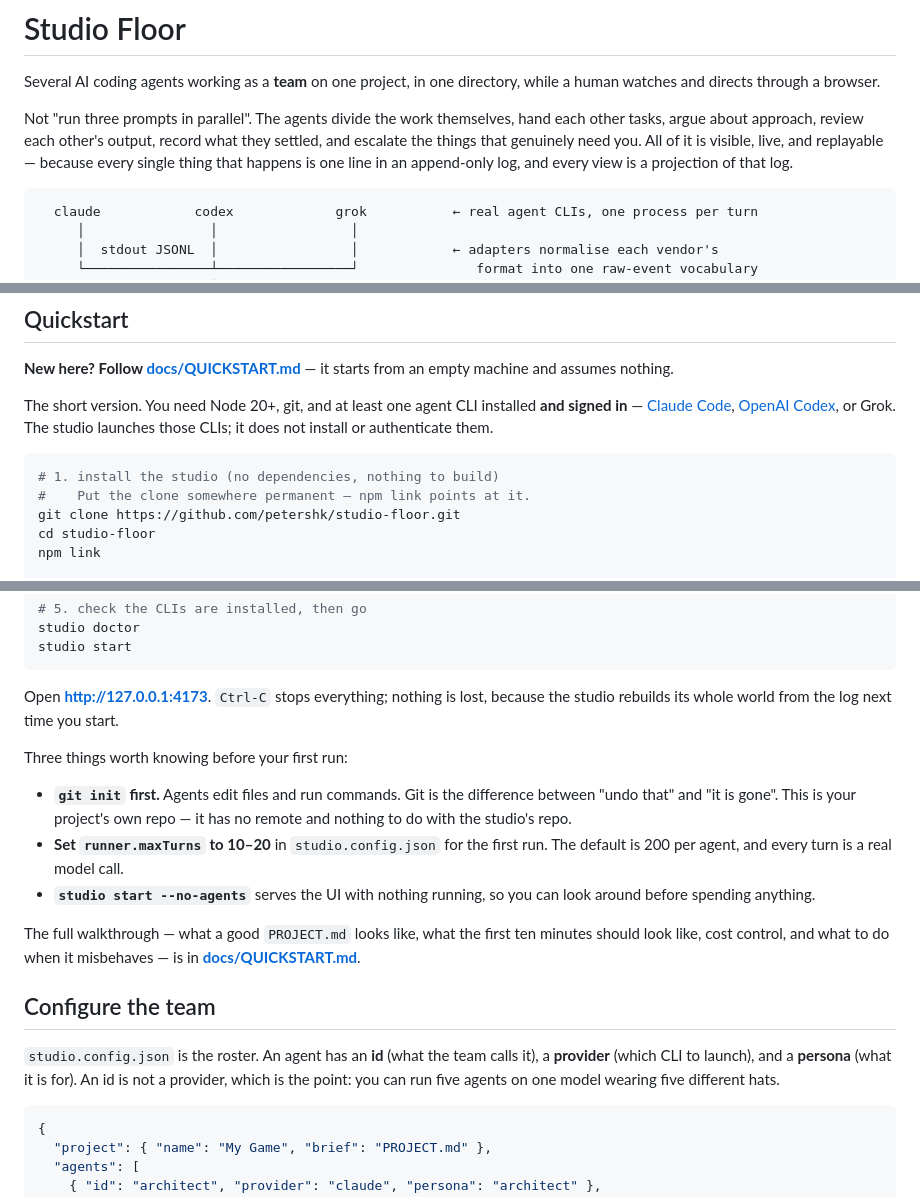
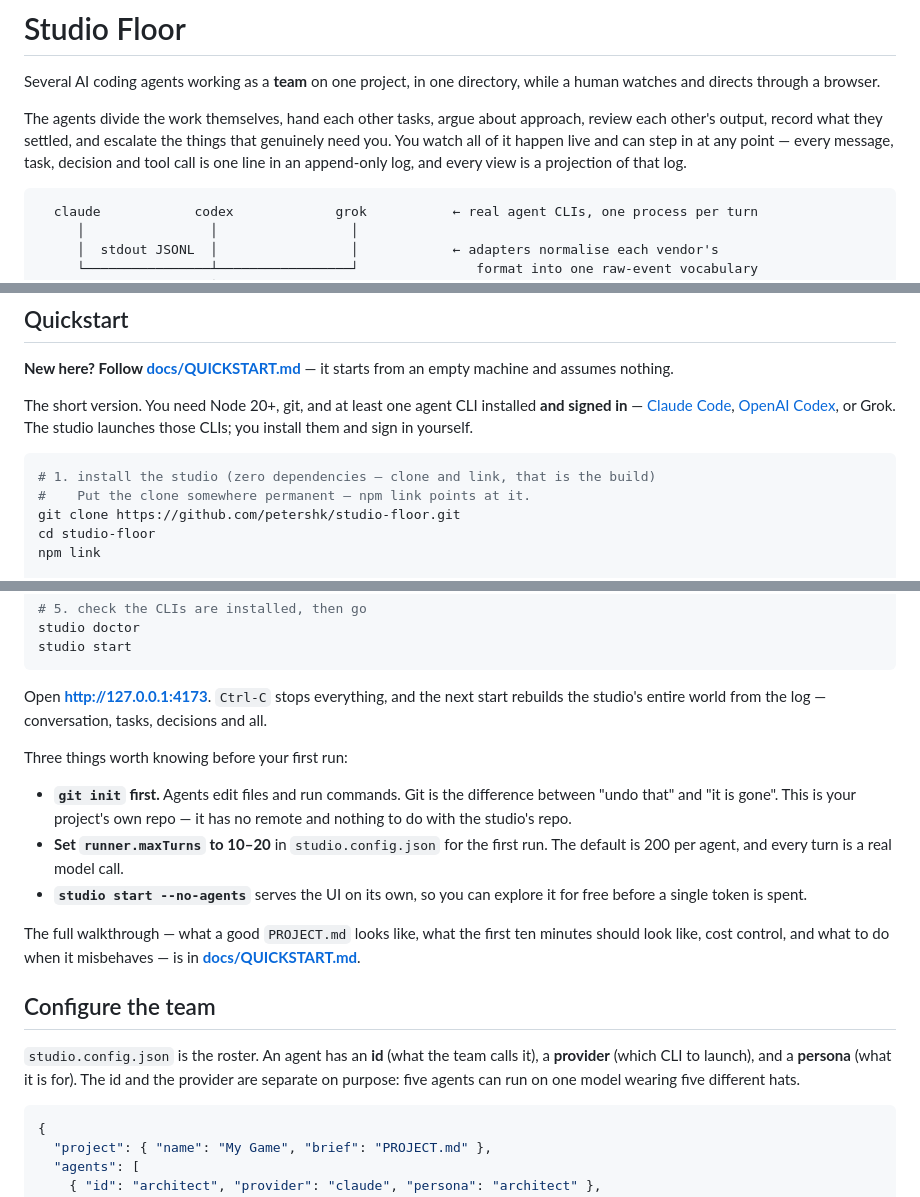
Before and after one commit to petershk/studio-floor, a Markdown page: README.md, 3 parts joined by grey strips. GitHub-like rendering.

````diff
--- a/README.md
+++ b/README.md
@@ -3,11 +3,11 @@
 Several AI coding agents working as a **team** on one project, in one directory,
 while a human watches and directs through a browser.
 
-Not "run three prompts in parallel". The agents divide the work themselves, hand
-each other tasks, argue about approach, review each other's output, record what
-they settled, and escalate the things that genuinely need you. All of it is
-visible, live, and replayable — because every single thing that happens is one
-line in an append-only log, and every view is a projection of that log.
+The agents divide the work themselves, hand each other tasks, argue about
+approach, review each other's output, record what they settled, and escalate the
+things that genuinely need you. You watch all of it happen live and can step in
+at any point — every message, task, decision and tool call is one line in an
+append-only log, and every view is a projection of that log.
 
 ```
   claude            codex             grok           ← real agent CLIs, one process per turn
@@ -32,10 +32,10 @@ empty machine and assumes nothing.
 The short version. You need Node 20+, git, and at least one agent CLI installed
 **and signed in** — [Claude Code](https://claude.com/claude-code),
 [OpenAI Codex](https://developers.openai.com/codex), or Grok. The studio launches
-those CLIs; it does not install or authenticate them.
+those CLIs; you install them and sign in yourself.
 
 ```bash
-# 1. install the studio (no dependencies, nothing to build)
+# 1. install the studio (zero dependencies — clone and link, that is the build)
 #    Put the clone somewhere permanent — npm link points at it.
 git clone https://github.com/petershk/studio-floor.git
 cd studio-floor
@@ -60,8 +60,9 @@ studio doctor
 studio start
 ```
 
-Open **http://127.0.0.1:4173**. `Ctrl-C` stops everything; nothing is lost,
-because the studio rebuilds its whole world from the log next time you start.
+Open **http://127.0.0.1:4173**. `Ctrl-C` stops everything, and the next start
+rebuilds the studio's entire world from the log — conversation, tasks, decisions
+and all.
 
 Three things worth knowing before your first run:
 
@@ -70,8 +71,8 @@ Three things worth knowing before your first run:
   repo — it has no remote and nothing to do with the studio's repo.
 - **Set `runner.maxTurns` to 10–20** in `studio.config.json` for the first run.
   The default is 200 per agent, and every turn is a real model call.
-- **`studio start --no-agents`** serves the UI with nothing running, so you can
-  look around before spending anything.
+- **`studio start --no-agents`** serves the UI on its own, so you can explore it
+  for free before a single token is spent.
 
 The full walkthrough — what a good `PROJECT.md` looks like, what the first ten
 minutes should look like, cost control, and what to do when it misbehaves — is
@@ -81,7 +82,7 @@ in **[docs/QUICKSTART.md](docs/QUICKSTART.md)**.
 
 `studio.config.json` is the roster. An agent has an **id** (what the team calls
 it), a **provider** (which CLI to launch), and a **persona** (what it is for).
-An id is not a provider, which is the point: you can run five agents on one
+The id and the provider are separate on purpose: five agents can run on one
 model wearing five different hats.
 
 ```json
````
Also changed, not shown: other parts of README.md (+37 -35 lines).
